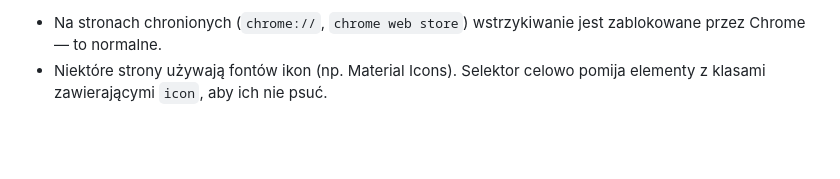
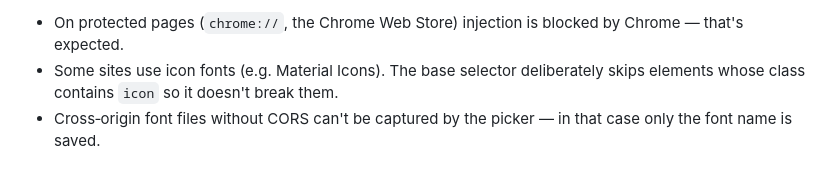
Before and after one commit to wolfiesites/wolfie-font-swapper, a Markdown page: README.md, the part around one of its changes. Drawn GitHub-style; blank space fills up the shorter version.

```diff
--- a/README.md
+++ b/README.md
@@ -103,3 +114,4 @@ Dodatek **nie zbiera ani nie wysyła żadnych danych** osobowych — patrz [PRIV
 
-- Na stronach chronionych (`chrome://`, `chrome web store`) wstrzykiwanie jest zablokowane przez Chrome — to normalne.
-- Niektóre strony używają fontów ikon (np. Material Icons). Selektor celowo pomija elementy z klasami zawierającymi `icon`, aby ich nie psuć.
+- On protected pages (`chrome://`, the Chrome Web Store) injection is blocked by Chrome — that's expected.
+- Some sites use icon fonts (e.g. Material Icons). The base selector deliberately skips elements whose class contains `icon` so it doesn't break them.
+- Cross‑origin font files without CORS can't be captured by the picker — in that case only the font name is saved.
```
Also changed, not shown: other parts of README.md (+73 -62 lines), store/usage.gif.
